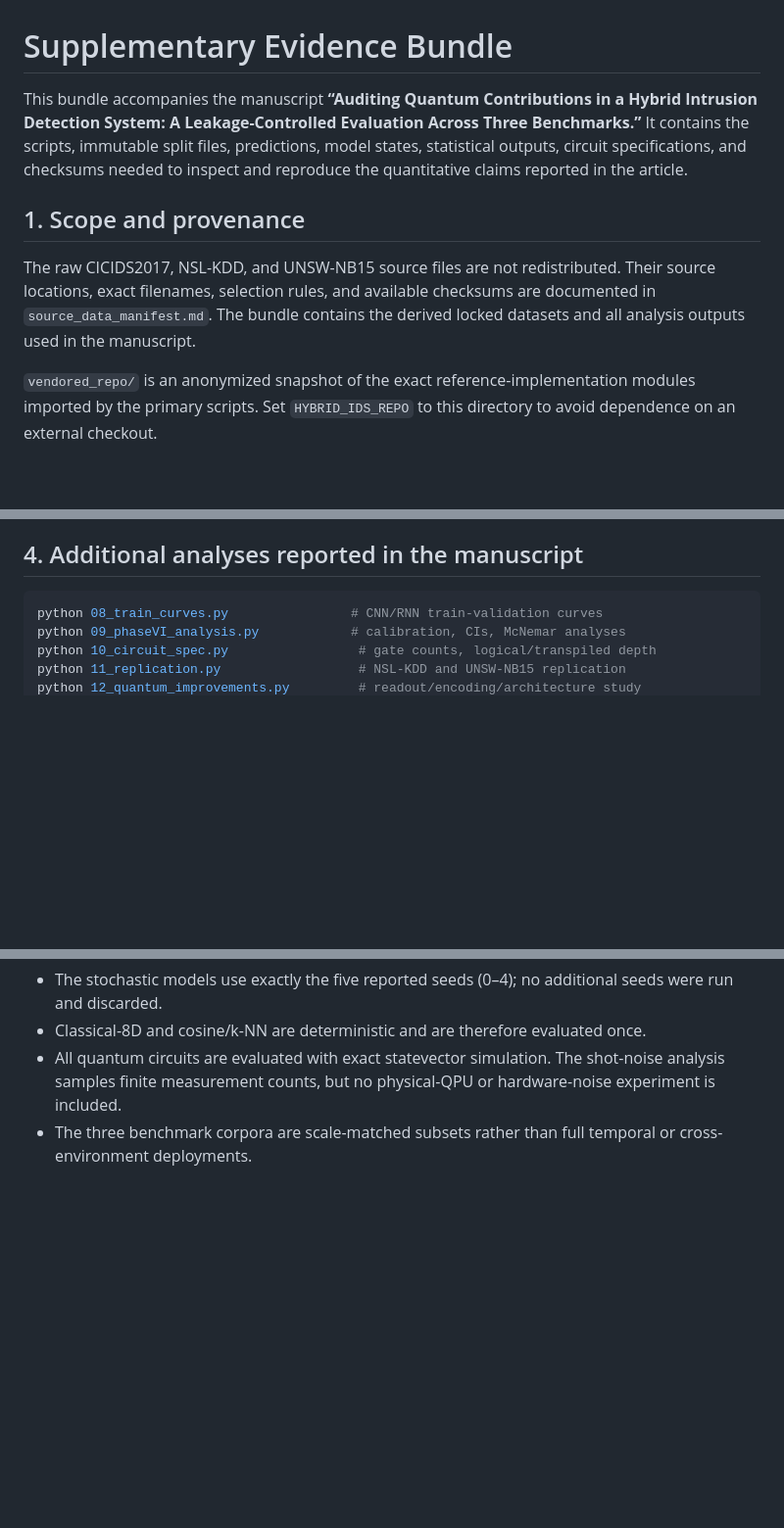
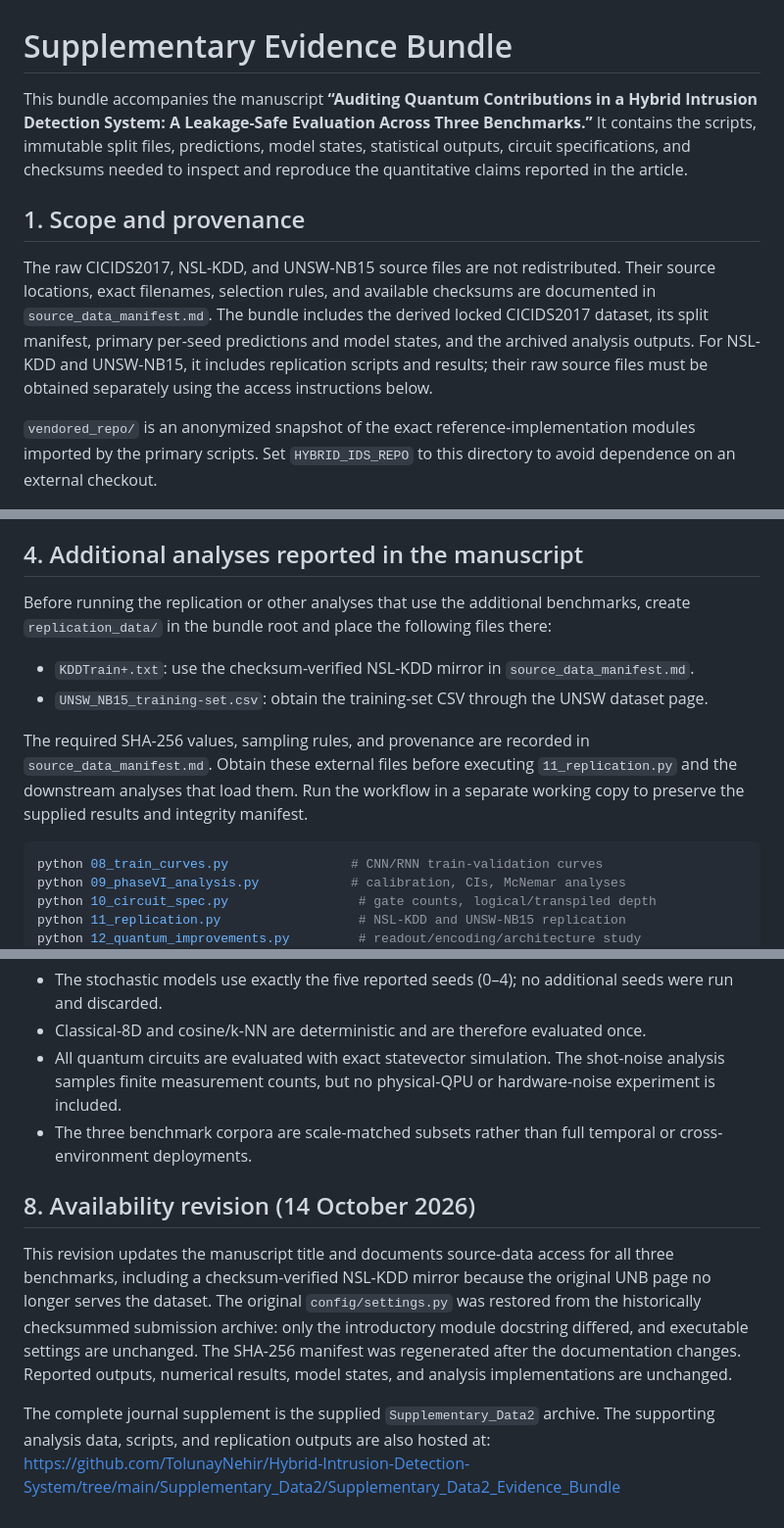
Before and after one commit to TolunayNehir/Hybrid-Intrusion-Detection-System, a Markdown page: Supplementary_Data2/Supplementary_Data2_Evidence_Bundle/README.md, 3 parts joined by grey strips. Shown at 98% size. Rendered like a GitHub page; blank space fills up the shorter version.

````diff
--- a/Supplementary_Data2/Supplementary_Data2_Evidence_Bundle/README.md
+++ b/Supplementary_Data2/Supplementary_Data2_Evidence_Bundle/README.md
@@ -1,10 +1,10 @@
 # Supplementary Evidence Bundle
 
-This bundle accompanies the manuscript **“Auditing Quantum Contributions in a Hybrid Intrusion Detection System: A Leakage-Controlled Evaluation Across Three Benchmarks.”** It contains the scripts, immutable split files, predictions, model states, statistical outputs, circuit specifications, and checksums needed to inspect and reproduce the quantitative claims reported in the article.
+This bundle accompanies the manuscript **“Auditing Quantum Contributions in a Hybrid Intrusion Detection System: A Leakage-Safe Evaluation Across Three Benchmarks.”** It contains the scripts, immutable split files, predictions, model states, statistical outputs, circuit specifications, and checksums needed to inspect and reproduce the quantitative claims reported in the article.
 
 ## 1. Scope and provenance
 
-The raw CICIDS2017, NSL-KDD, and UNSW-NB15 source files are not redistributed. Their source locations, exact filenames, selection rules, and available checksums are documented in `source_data_manifest.md`. The bundle contains the derived locked datasets and all analysis outputs used in the manuscript.
+The raw CICIDS2017, NSL-KDD, and UNSW-NB15 source files are not redistributed. Their source locations, exact filenames, selection rules, and available checksums are documented in `source_data_manifest.md`. The bundle includes the derived locked CICIDS2017 dataset, its split manifest, primary per-seed predictions and model states, and the archived analysis outputs. For NSL-KDD and UNSW-NB15, it includes replication scripts and results; their raw source files must be obtained separately using the access instructions below.
 
 `vendored_repo/` is an anonymized snapshot of the exact reference-implementation modules imported by the primary scripts. Set `HYBRID_IDS_REPO` to this directory to avoid dependence on an external checkout.
 
@@ -39,6 +39,17 @@ python 07_paired_analysis.py         # paired tests and per-seed transparency
 Outputs are written below `results/`, including `split_manifest.csv`, `split_summary.json`, `locked_dataset.csv`, model checkpoints, per-seed predictions, metrics, fusion ablations, latency samples, and paired-test outputs.
 
 ## 4. Additional analyses reported in the manuscript
+
+Before running the replication or other analyses that use the additional benchmarks,
+create `replication_data/` in the bundle root and place the following files there:
+
+- `KDDTrain+.txt`: use the checksum-verified NSL-KDD mirror in `source_data_manifest.md`.
+- `UNSW_NB15_training-set.csv`: obtain the training-set CSV through the UNSW dataset page.
+
+The required SHA-256 values, sampling rules, and provenance are recorded in
+`source_data_manifest.md`. Obtain these external files before executing
+`11_replication.py` and the downstream analyses that load them. Run the workflow in
+a separate working copy to preserve the supplied results and integrity manifest.
 
 ```bash
 python 08_train_curves.py                # CNN/RNN train-validation curves
@@ -100,3 +111,17 @@ All entries should report `OK`. The manifest is regenerated only after the bundl
 - Classical-8D and cosine/k-NN are deterministic and are therefore evaluated once.
 - All quantum circuits are evaluated with exact statevector simulation. The shot-noise analysis samples finite measurement counts, but no physical-QPU or hardware-noise experiment is included.
 - The three benchmark corpora are scale-matched subsets rather than full temporal or cross-environment deployments.
+
+## 8. Availability revision (14 October 2026)
+
+This revision updates the manuscript title and documents source-data access for all
+three benchmarks, including a checksum-verified NSL-KDD mirror because the original
+UNB page no longer serves the dataset. The original `config/settings.py` was restored
+from the historically checksummed submission archive: only the introductory module
+docstring differed, and executable settings are unchanged. The SHA-256 manifest was
+regenerated after the documentation changes. Reported outputs, numerical results,
+model states, and analysis implementations are unchanged.
+
+The complete journal supplement is the supplied `Supplementary_Data2` archive.
+The supporting analysis data, scripts, and replication outputs are also hosted at:
+https://github.com/TolunayNehir/Hybrid-Intrusion-Detection-System/tree/main/Supplementary_Data2/Supplementary_Data2_Evidence_Bundle
````
